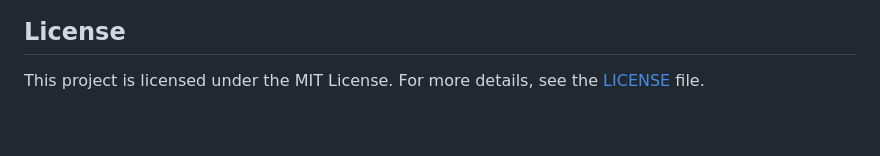
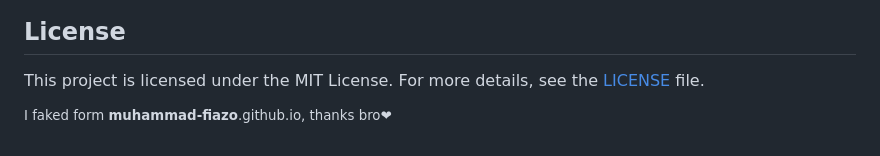
Before and after one commit to eh3ankazemi/linkstack, a Markdown page: README.md, the part around the change. Rendered like a GitHub page.

```diff
--- a/README.md
+++ b/README.md
@@ -93,3 +93,5 @@ Unlike commercial link-in-bio services, Linkstack gives you:
 
 This project is licensed under the MIT License.
 For more details, see the [LICENSE](LICENSE) file.
+
+<sup>I faked form **muhammad-fiazo**.github.io, thanks bro❤</sup>
```
